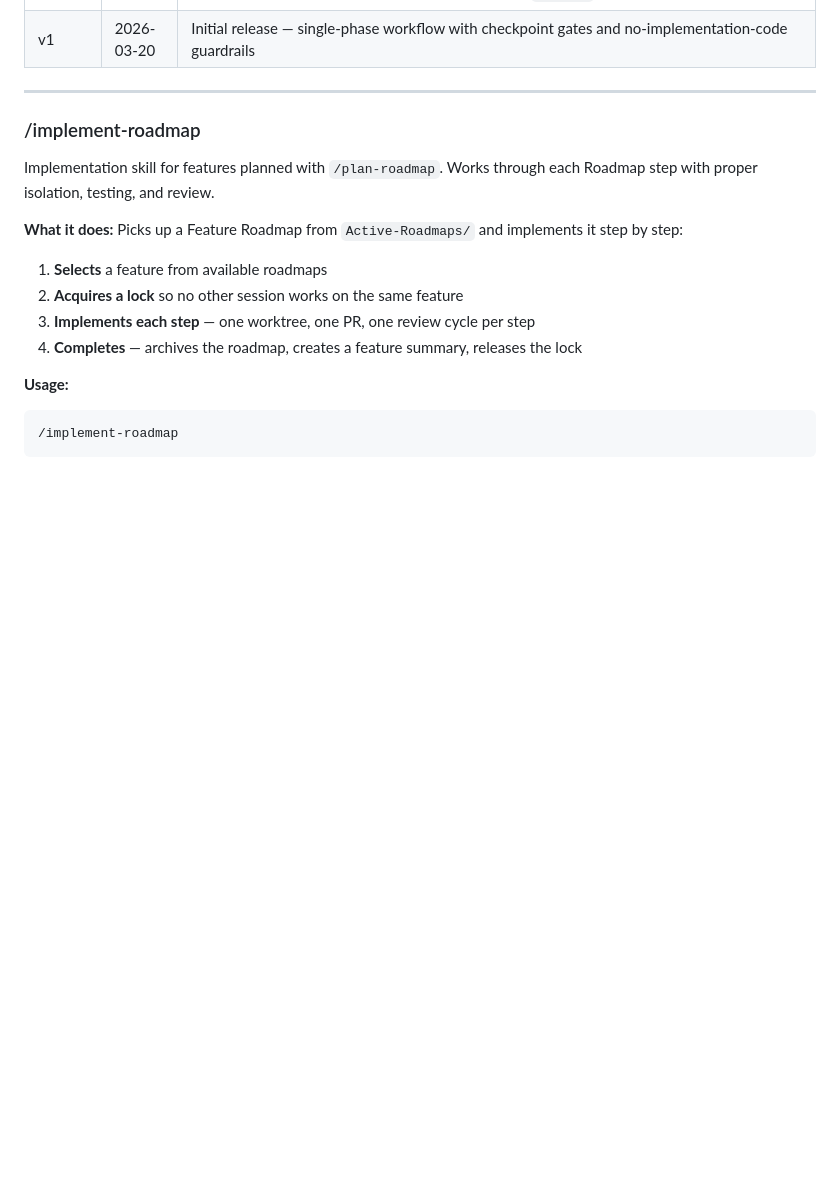
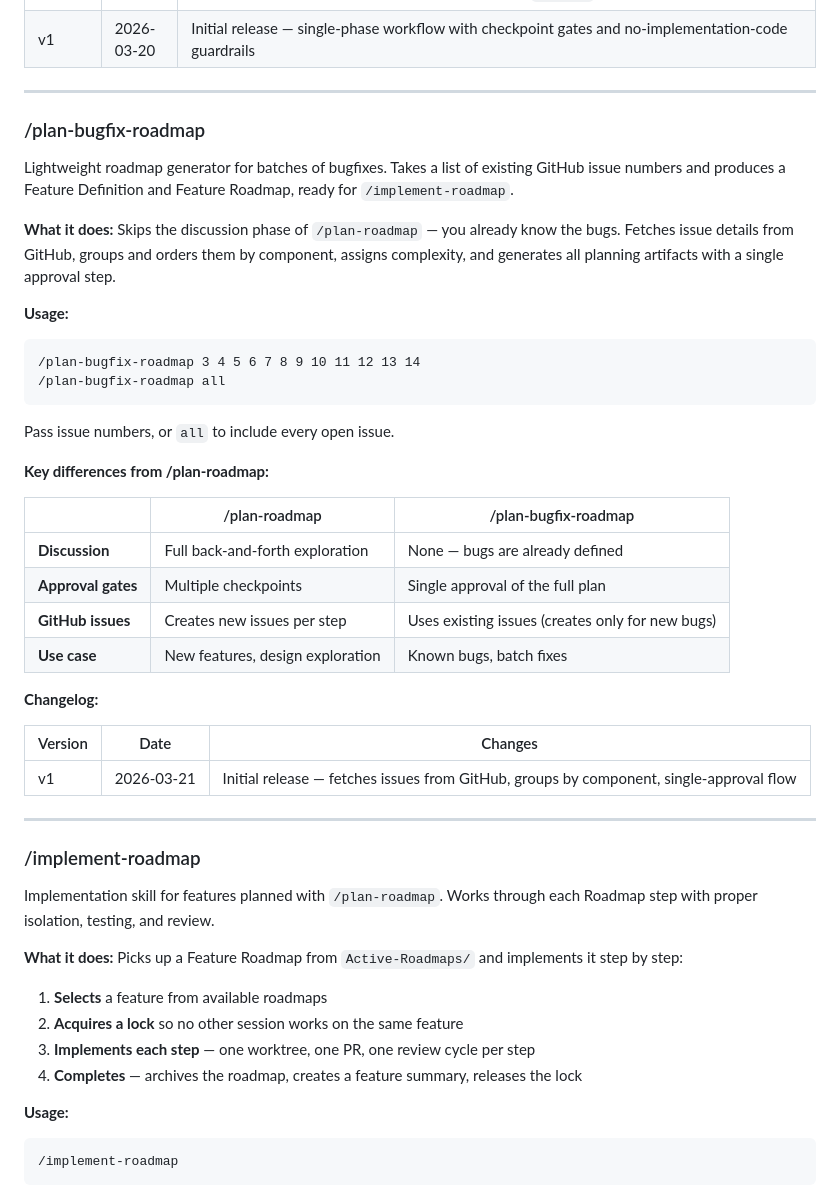
Before and after one commit to agentic-cookbook/roadmaps, a Markdown page: README.md, the part around the change. Rendered like a GitHub page; blank space fills up the shorter version.

````diff
--- a/README.md
+++ b/README.md
@@ -76,6 +76,38 @@ Done → run /implement-roadmap to build it
 |---------|------|---------|
 | v2 | 2026-03-21 | Restructured into Discussion + Planning phases; added phase gate requiring user permission; added `Phase: Planning \| Ready` field to Roadmap; reinforced no-implementation-code guardrails; moved Active Guards to references/; added `disable-model-invocation: true`; shortened description for context budget; removed `version` from frontmatter |
 | v1 | 2026-03-20 | Initial release — single-phase workflow with checkpoint gates and no-implementation-code guardrails |
+
+---
+
+### /plan-bugfix-roadmap
+
+Lightweight roadmap generator for batches of bugfixes. Takes a list of existing GitHub issue numbers and produces a Feature Definition and Feature Roadmap, ready for `/implement-roadmap`.
+
+**What it does:** Skips the discussion phase of `/plan-roadmap` — you already know the bugs. Fetches issue details from GitHub, groups and orders them by component, assigns complexity, and generates all planning artifacts with a single approval step.
+
+**Usage:**
+
+```
+/plan-bugfix-roadmap 3 4 5 6 7 8 9 10 11 12 13 14
+/plan-bugfix-roadmap all
+```
+
+Pass issue numbers, or `all` to include every open issue.
+
+**Key differences from /plan-roadmap:**
+
+| | /plan-roadmap | /plan-bugfix-roadmap |
+|---|---|---|
+| **Discussion** | Full back-and-forth exploration | None — bugs are already defined |
+| **Approval gates** | Multiple checkpoints | Single approval of the full plan |
+| **GitHub issues** | Creates new issues per step | Uses existing issues (creates only for new bugs) |
+| **Use case** | New features, design exploration | Known bugs, batch fixes |
+
+**Changelog:**
+
+| Version | Date | Changes |
+|---------|------|---------|
+| v1 | 2026-03-21 | Initial release — fetches issues from GitHub, groups by component, single-approval flow |
 
 ---
 
````
Also changed, not shown: skills/plan-bugfix-roadmap/SKILL.md (added, +207 -0 lines).
